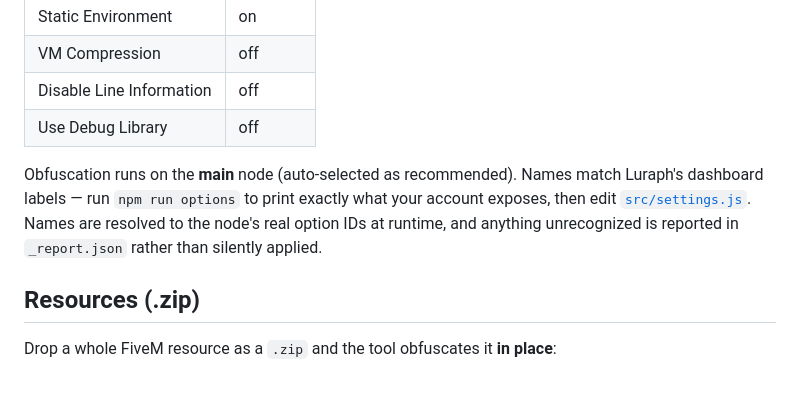
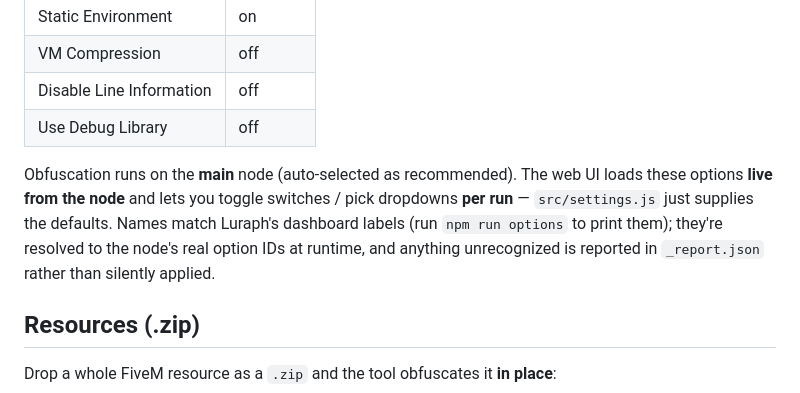
Before and after one commit to LouayeG/bulk-lurpah-obfuscator-fivem, a Markdown page: README.md, the part around the change. GitHub-like rendering.

Commit message:
Note that settings are now selectable in the UI

```diff
--- a/README.md
+++ b/README.md
@@ -17,11 +17,12 @@ results. Built for FiveM scripts.
 | Disable Line Information | off |
 | Use Debug Library | off |
 
-Obfuscation runs on the **main** node (auto-selected as recommended). Names match
-Luraph's dashboard labels — run `npm run options` to print exactly what your
-account exposes, then edit [`src/settings.js`](src/settings.js). Names are
-resolved to the node's real option IDs at runtime, and anything unrecognized is
-reported in `_report.json` rather than silently applied.
+Obfuscation runs on the **main** node (auto-selected as recommended). The web UI
+loads these options **live from the node** and lets you toggle switches / pick
+dropdowns **per run** — `src/settings.js` just supplies the defaults. Names match
+Luraph's dashboard labels (run `npm run options` to print them); they're resolved
+to the node's real option IDs at runtime, and anything unrecognized is reported
+in `_report.json` rather than silently applied.
 
 ## Resources (.zip)
 
```
